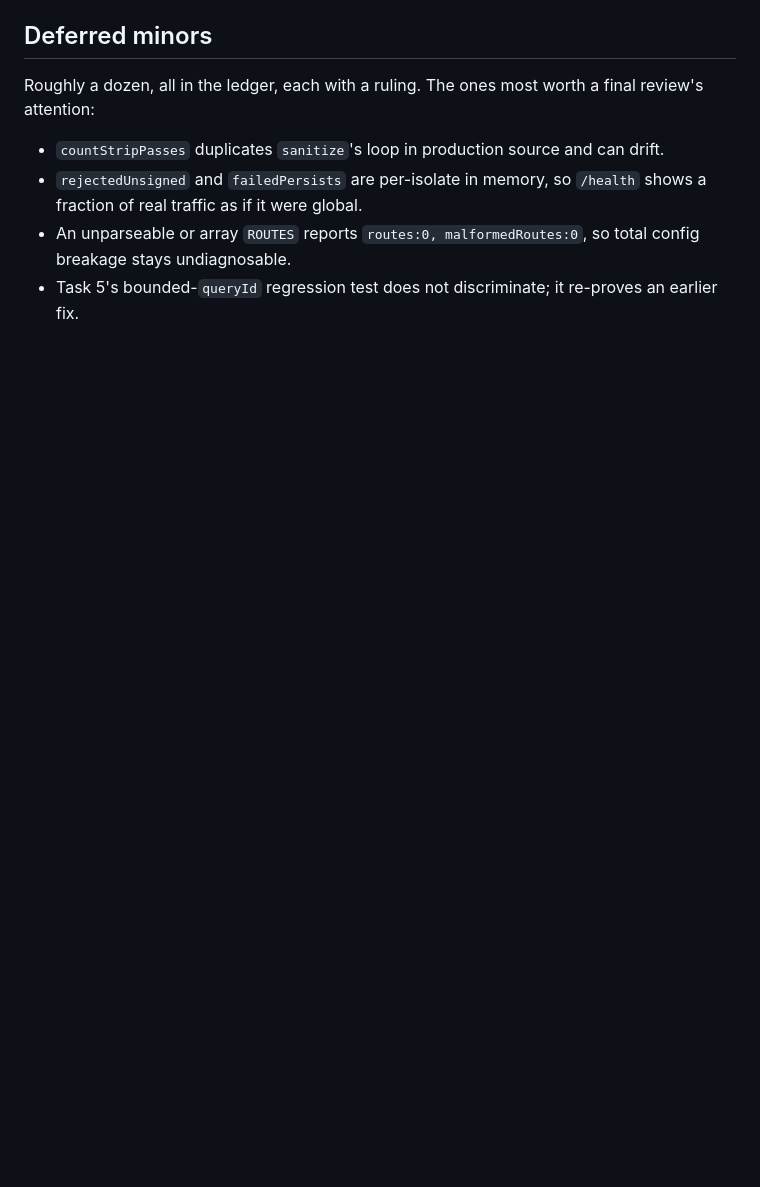
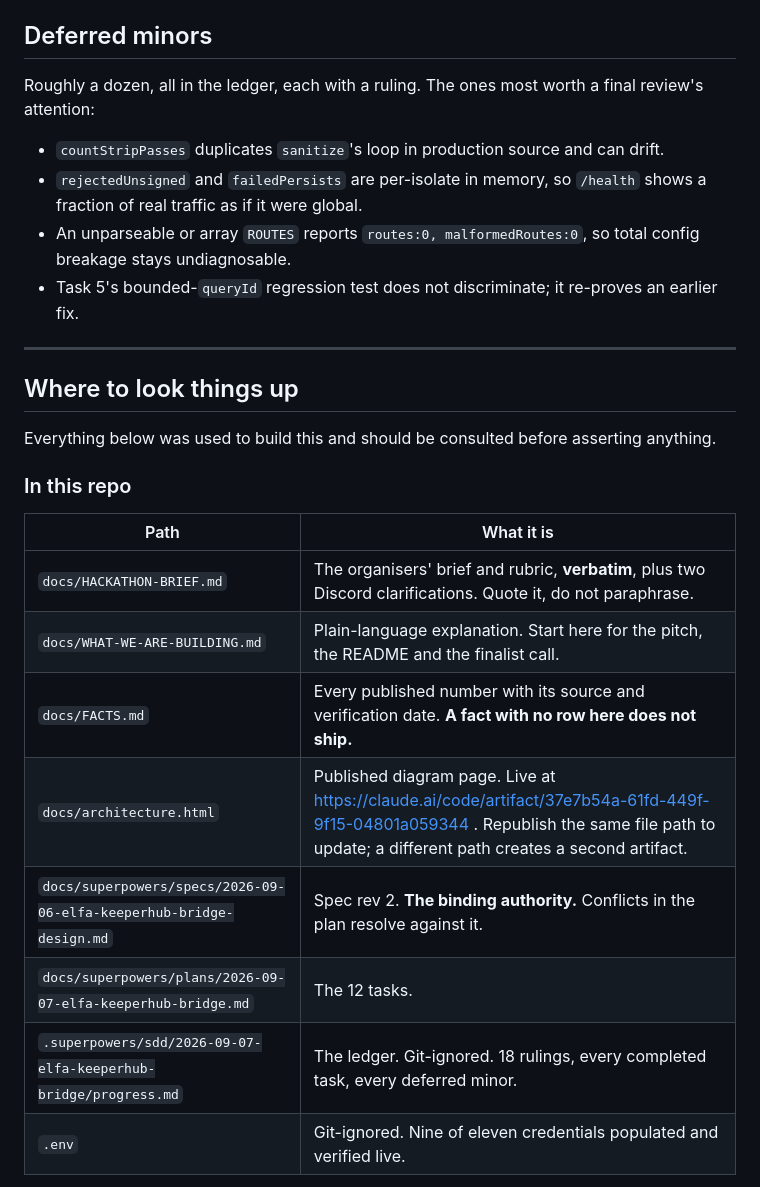
Before and after one commit to damli40/elfa-keeperhub-bridge, a Markdown page: handoff.md, the part around one of its changes. Rendered like a GitHub page; blank space fills up the shorter version.

Commit message:
docs: capture the hackathon brief verbatim and add a sources map to the handoff
Claude-Session: https://claude.ai/code/session_01Sq2Bm32hf1haHCUs3Kywgb

```diff
--- a/handoff.md
+++ b/handoff.md
@@ -176,3 +176,22 @@ attention:
   breakage stays undiagnosable.
 - Task 5's bounded-`queryId` regression test does not discriminate; it re-proves an earlier fix.
 
+---
+
+## Where to look things up
+
+Everything below was used to build this and should be consulted before asserting anything.
+
+### In this repo
+
+| Path | What it is |
+|---|---|
+| `docs/HACKATHON-BRIEF.md` | The organisers' brief and rubric, **verbatim**, plus two Discord clarifications. Quote it, do not paraphrase. |
+| `docs/WHAT-WE-ARE-BUILDING.md` | Plain-language explanation. Start here for the pitch, the README and the finalist call. |
+| `docs/FACTS.md` | Every published number with its source and verification date. **A fact with no row here does not ship.** |
+| `docs/architecture.html` | Published diagram page. Live at https://claude.ai/code/artifact/37e7b54a-61fd-449f-9f15-04801a059344 . Republish the same file path to update; a different path creates a second artifact. |
+| `docs/superpowers/specs/2026-09-06-elfa-keeperhub-bridge-design.md` | Spec rev 2. **The binding authority.** Conflicts in the plan resolve against it. |
+| `docs/superpowers/plans/2026-09-07-elfa-keeperhub-bridge.md` | The 12 tasks. |
+| `.superpowers/sdd/2026-09-07-elfa-keeperhub-bridge/progress.md` | The ledger. Git-ignored. 18 rulings, every completed task, every deferred minor. |
+| `.env` | Git-ignored. Nine of eleven credentials populated and verified live. |
+
```
Also changed, not shown: other parts of handoff.md (+39 -0 lines), docs/HACKATHON-BRIEF.md (added, +124 -0 lines).
